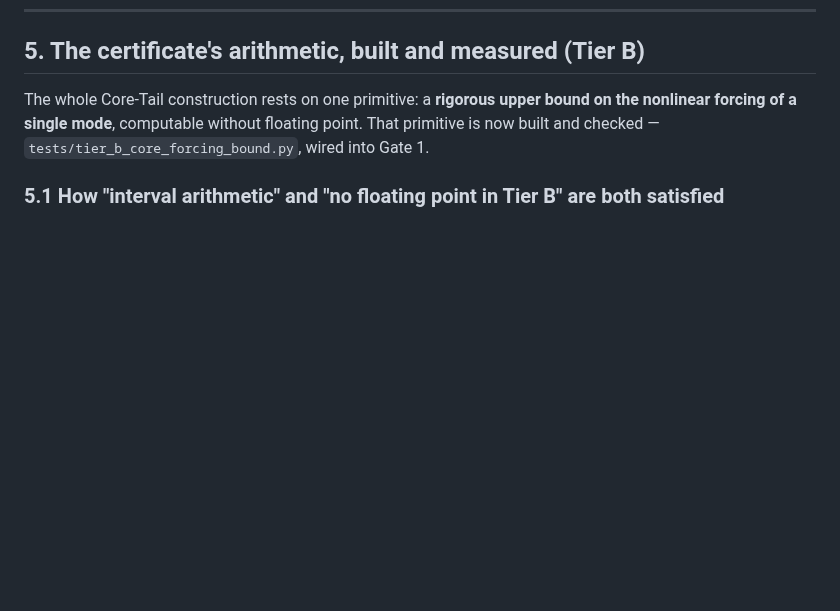
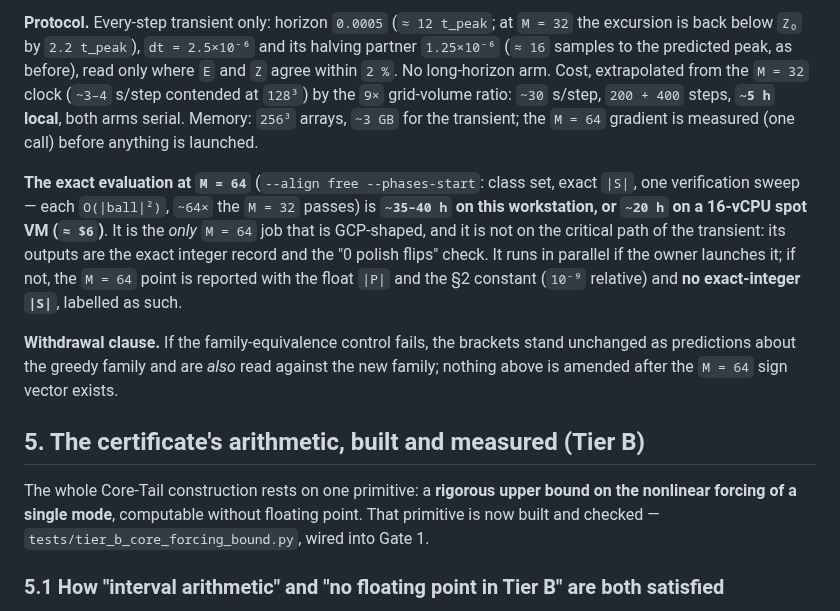
Before and after one commit to xaviercallens/SocrateAI-Scientific-MechanicaFluidorum, a Markdown page: docs/designs/CORE_TAIL_CAP.md, the part around one of its changes. Rendered like a GitHub page; blank space fills up the shorter version.

```diff
--- a/docs/designs/CORE_TAIL_CAP.md
+++ b/docs/designs/CORE_TAIL_CAP.md
@@ -807,3 +860,23 @@ own step-halving disagreement, not just its physical observables.
+**Protocol.** Every-step transient only: horizon `0.0005` (`≈ 12 t_peak`; at `M = 32` the
+excursion is back below `Z₀` by `2.2 t_peak`), `dt = 2.5×10⁻⁶` and its halving partner
+`1.25×10⁻⁶` (`≈ 16` samples to the predicted peak, as before), read only where `E` and `Z` agree
+within `2 %`. No long-horizon arm. Cost, extrapolated from the `M = 32` clock (`~3–4` s/step
+contended at `128³`) by the `9×` grid-volume ratio: `~30` s/step, `200 + 400` steps, **`~5 h`
+local**, both arms serial. Memory: `256³` arrays, `~3 GB` for the transient; the `M = 64`
+gradient is measured (one call) before anything is launched.
+
+**The exact evaluation at `M = 64`** (`--align free --phases-start`: class set, exact `|S|`, one
+verification sweep — each `O(|ball|²)`, `~64×` the `M = 32` passes) is **`~35–40 h` on this
+workstation, or `~20 h` on a 16-vCPU spot VM (`≈ $6`)**. It is the *only* `M = 64` job that
+is GCP-shaped, and it is not on the critical path of the transient: its outputs are the exact
+integer record and the "0 polish flips" check. It runs in parallel if the owner launches it; if
+not, the `M = 64` point is reported with the float `|P|` and the §2 constant (`10⁻⁹` relative)
+and **no exact-integer `|S|`**, labelled as such.
+
+**Withdrawal clause.** If the family-equivalence control fails, the brackets stand unchanged as
+predictions about the greedy family and are *also* read against the new family; nothing above is
+amended after the `M = 64` sign vector exists.
+
 ## 5. The certificate's arithmetic, built and measured (Tier B)
 
 The whole Core-Tail construction rests on one primitive: a **rigorous upper bound on the
```
Also changed, not shown: other parts of docs/designs/CORE_TAIL_CAP.md (+53 -0 lines).
